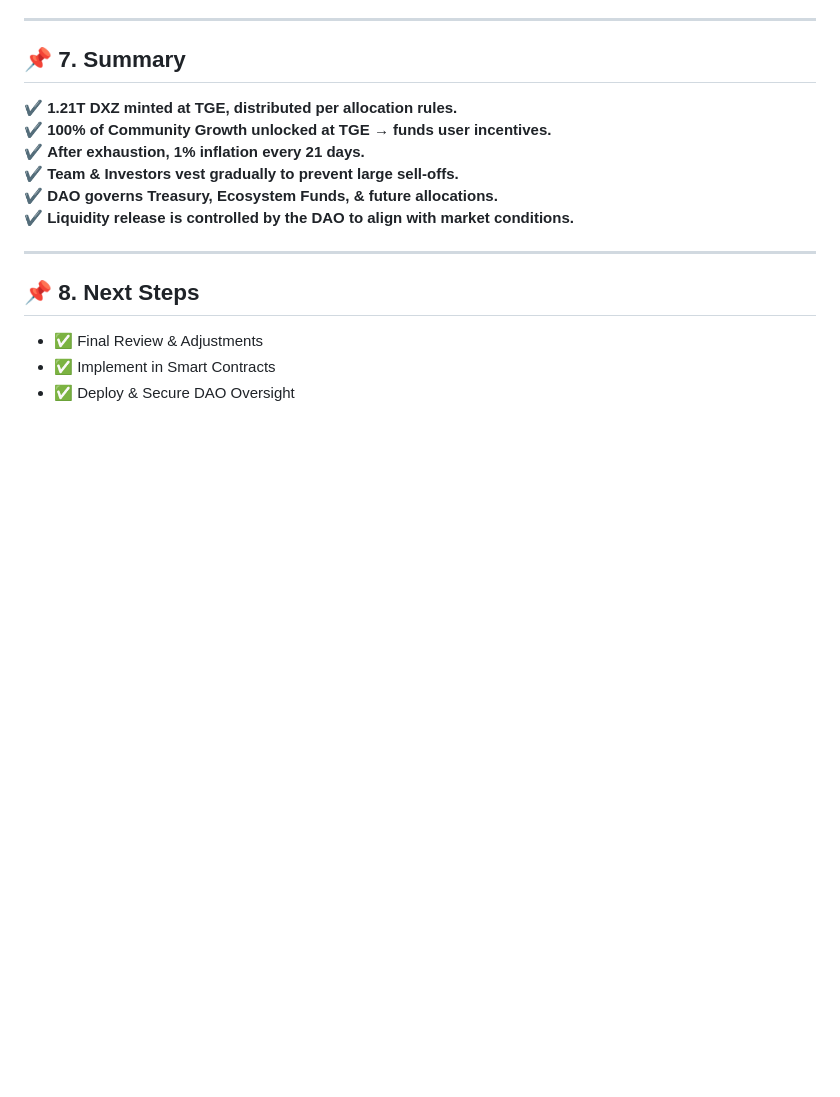
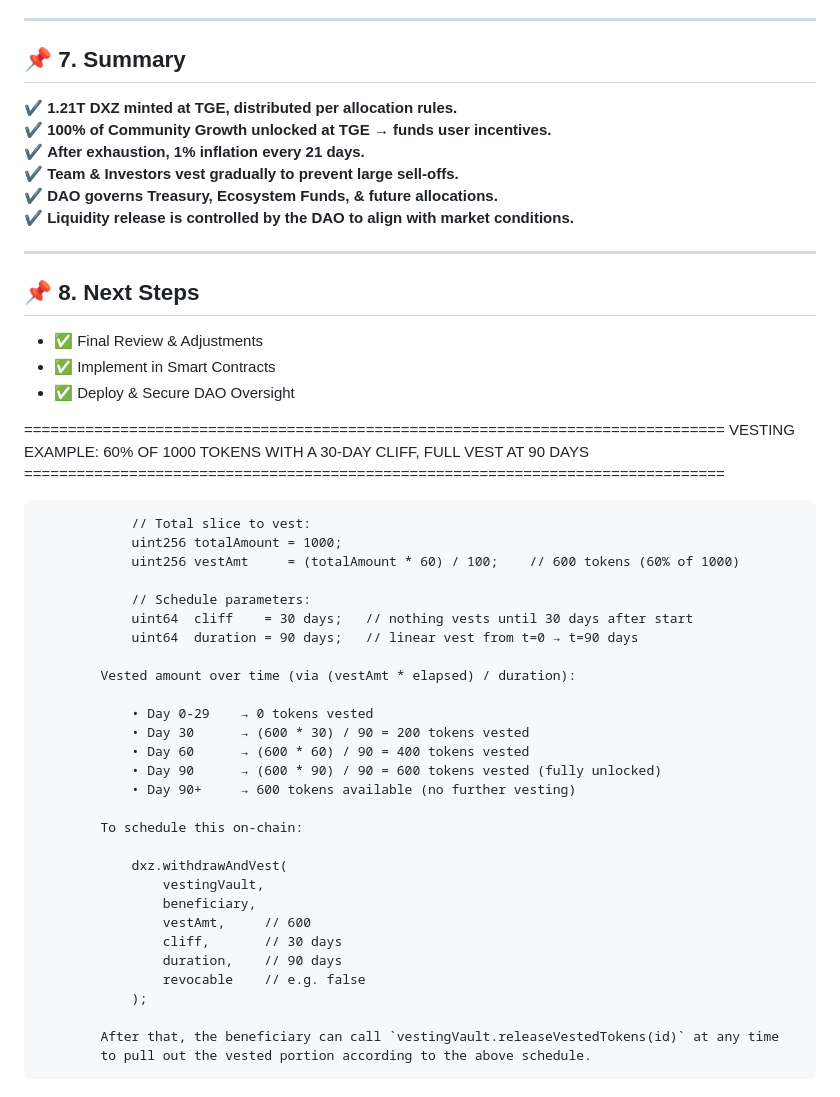
Before and after one commit to dexbros/dxz-dexbros, a Markdown page: tokenomics-v1.md, the part around the change. Drawn GitHub-style; blank space fills up the shorter version.

```diff
--- a/tokenomics-v1.md
+++ b/tokenomics-v1.md
@@ -106,3 +106,40 @@ The **initial 1.21 trillion $DXZ** is divided across multiple allocations, each
 - ✅ Final Review & Adjustments
 - ✅ Implement in Smart Contracts
 - ✅ Deploy & Secure DAO Oversight
+
+
+
+
+================================================================================
+            VESTING EXAMPLE: 60% OF 1000 TOKENS WITH A 30-DAY CLIFF, FULL VEST AT 90 DAYS
+            ================================================================================
+
+                // Total slice to vest:
+                uint256 totalAmount = 1000;
+                uint256 vestAmt     = (totalAmount * 60) / 100;    // 600 tokens (60% of 1000)
+
+                // Schedule parameters:
+                uint64  cliff    = 30 days;   // nothing vests until 30 days after start
+                uint64  duration = 90 days;   // linear vest from t=0 → t=90 days
+
+            Vested amount over time (via (vestAmt * elapsed) / duration):
+
+                • Day 0-29    → 0 tokens vested
+                • Day 30      → (600 * 30) / 90 = 200 tokens vested
+                • Day 60      → (600 * 60) / 90 = 400 tokens vested
+                • Day 90      → (600 * 90) / 90 = 600 tokens vested (fully unlocked)
+                • Day 90+     → 600 tokens available (no further vesting)
+
+            To schedule this on-chain:
+
+                dxz.withdrawAndVest(
+                    vestingVault,
+                    beneficiary,
+                    vestAmt,     // 600
+                    cliff,       // 30 days
+                    duration,    // 90 days
+                    revocable    // e.g. false
+                );
+
+            After that, the beneficiary can call `vestingVault.releaseVestedTokens(id)` at any time
+            to pull out the vested portion according to the above schedule.
```
